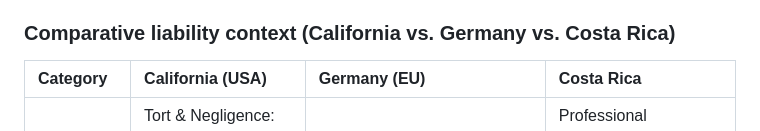
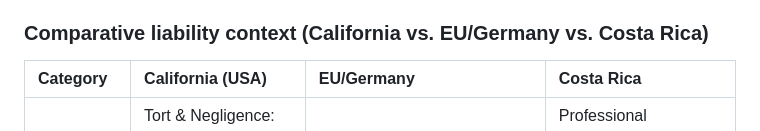
Before and after one commit to rc979/EEIntake-Pages, a Markdown page: EV Charging Project Plan Outline.md, the part around the change. GitHub-like rendering.

Commit message:
Minor edits to outline

```diff
--- a/EV Charging Project Plan Outline.md
+++ b/EV Charging Project Plan Outline.md
@@ -145,9 +145,9 @@ The two comparison tables below make these claims concrete by showing how differ
 - **MSP**: Mobility Service Provider (roaming/payment operator in EU charging ecosystems).
 - **NEC**: National Electrical Code (US); in California this is adopted/amended via the California Electrical Code.
 
-### Comparative liability context (California vs. Germany vs. Costa Rica)
-
-| Category | California (USA) | Germany (EU) | Costa Rica |
+### Comparative liability context (California vs. EU/Germany vs. Costa Rica)
+
+| Category | California (USA) | EU/Germany | Costa Rica |
 |:---|:---|:---|:---|
 | Primary Liability Basis | Tort & Negligence: Focus on “Duty of Care” and unlimited potential for indirect damages (loss of profit). | Statutory/Contractual: Governed by the BGB (Civil Code) and VOB; focus is on “Direct Damage” only. | Professional Responsibility: Governed by Law 3663 and CFIA; linked to the “Bitácora Digital” logs. |
 | Personal vs. Corporate | Individual Signature: The PE who stamps the plans carries “Responsible Charge” and personal liability. | Corporate Focused: Liability typically sits with the firm (GmbH) as the contracting party under the BGB. | Personal & Solidary: The signing engineer and the firm are jointly liable for the 10-year stability. |
```
